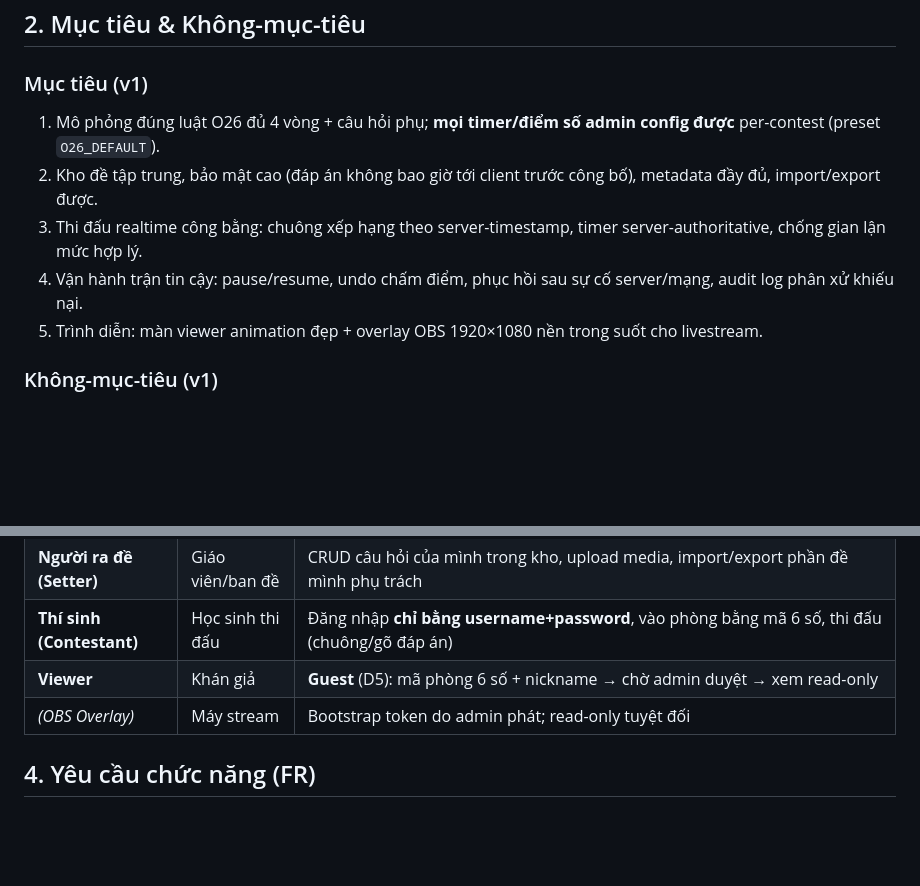
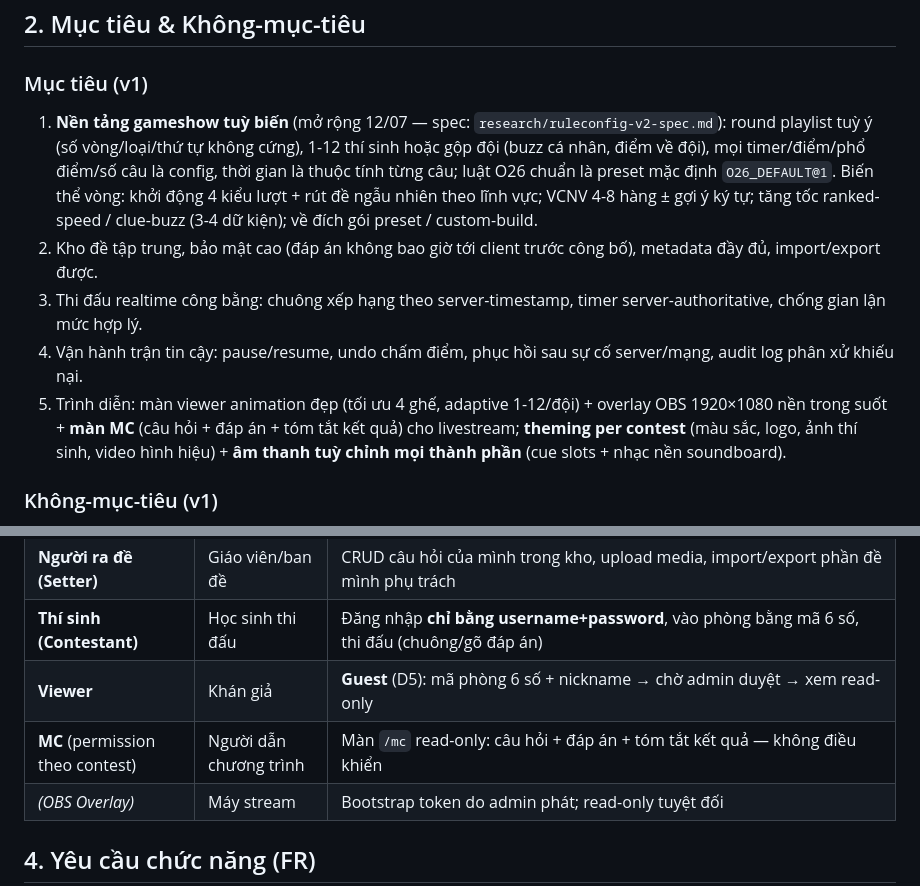
Before and after one commit to Noboroto/KnowledgeDome, a Markdown page: plans/260711-2340-olympia-contest-system/PRD.md, 2 parts joined by grey strips. Rendered like a GitHub page; blank space fills up the shorter version.

```diff
--- a/plans/260711-2340-olympia-contest-system/PRD.md
+++ b/plans/260711-2340-olympia-contest-system/PRD.md
@@ -16,11 +16,11 @@ Các trường học/CLB muốn tổ chức thi đấu theo format Đường lê
 ## 2. Mục tiêu & Không-mục-tiêu
 
 ### Mục tiêu (v1)
-1. Mô phỏng đúng luật O26 đủ 4 vòng + câu hỏi phụ; **mọi timer/điểm số admin config được** per-contest (preset `O26_DEFAULT`).
+1. **Nền tảng gameshow tuỳ biến** (mở rộng 12/07 — spec: `research/ruleconfig-v2-spec.md`): round playlist tuỳ ý (số vòng/loại/thứ tự không cứng), 1-12 thí sinh hoặc gộp đội (buzz cá nhân, điểm về đội), mọi timer/điểm/phổ điểm/số câu là config, thời gian là thuộc tính từng câu; luật O26 chuẩn là preset mặc định `O26_DEFAULT@1`. Biến thể vòng: khởi động 4 kiểu lượt + rút đề ngẫu nhiên theo lĩnh vực; VCNV 4-8 hàng ± gợi ý ký tự; tăng tốc ranked-speed / clue-buzz (3-4 dữ kiện); về đích gói preset / custom-build.
 2. Kho đề tập trung, bảo mật cao (đáp án không bao giờ tới client trước công bố), metadata đầy đủ, import/export được.
 3. Thi đấu realtime công bằng: chuông xếp hạng theo server-timestamp, timer server-authoritative, chống gian lận mức hợp lý.
 4. Vận hành trận tin cậy: pause/resume, undo chấm điểm, phục hồi sau sự cố server/mạng, audit log phân xử khiếu nại.
-5. Trình diễn: màn viewer animation đẹp + overlay OBS 1920×1080 nền trong suốt cho livestream.
+5. Trình diễn: màn viewer animation đẹp (tối ưu 4 ghế, adaptive 1-12/đội) + overlay OBS 1920×1080 nền trong suốt + **màn MC** (câu hỏi + đáp án + tóm tắt kết quả) cho livestream; **theming per contest** (màu sắc, logo, ảnh thí sinh, video hình hiệu) + **âm thanh tuỳ chỉnh mọi thành phần** (cue slots + nhạc nền soundboard).
 
 ### Không-mục-tiêu (v1)
 - Không stream video (chỉ overlay data cho OBS — quyết định đã chốt).
@@ -37,6 +37,7 @@ Các trường học/CLB muốn tổ chức thi đấu theo format Đường lê
 | **Người ra đề (Setter)** | Giáo viên/ban đề | CRUD câu hỏi của mình trong kho, upload media, import/export phần đề mình phụ trách |
 | **Thí sinh (Contestant)** | Học sinh thi đấu | Đăng nhập **chỉ bằng username+password**, vào phòng bằng mã 6 số, thi đấu (chuông/gõ đáp án) |
 | **Viewer** | Khán giả | **Guest** (D5): mã phòng 6 số + nickname → chờ admin duyệt → xem read-only |
+| **MC** (permission theo contest) | Người dẫn chương trình | Màn `/mc` read-only: câu hỏi + đáp án + tóm tắt kết quả — không điều khiển |
 | *(OBS Overlay)* | Máy stream | Bootstrap token do admin phát; read-only tuyệt đối |
 
 ## 4. Yêu cầu chức năng (FR)
```
Also changed, not shown: other parts of plans/260711-2340-olympia-contest-system/PRD.md (+12 -8 lines).
